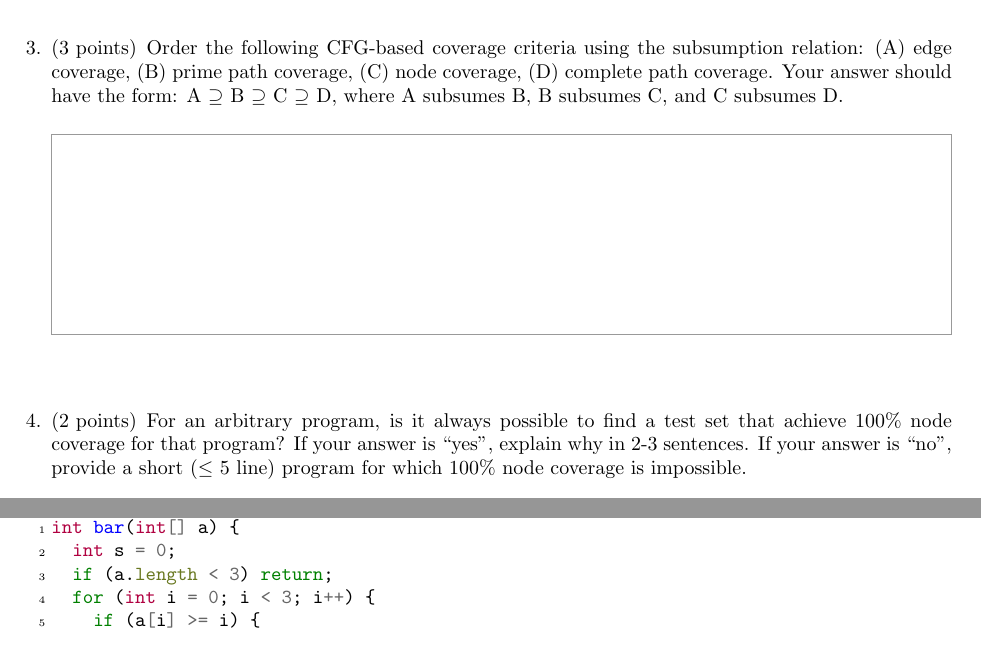
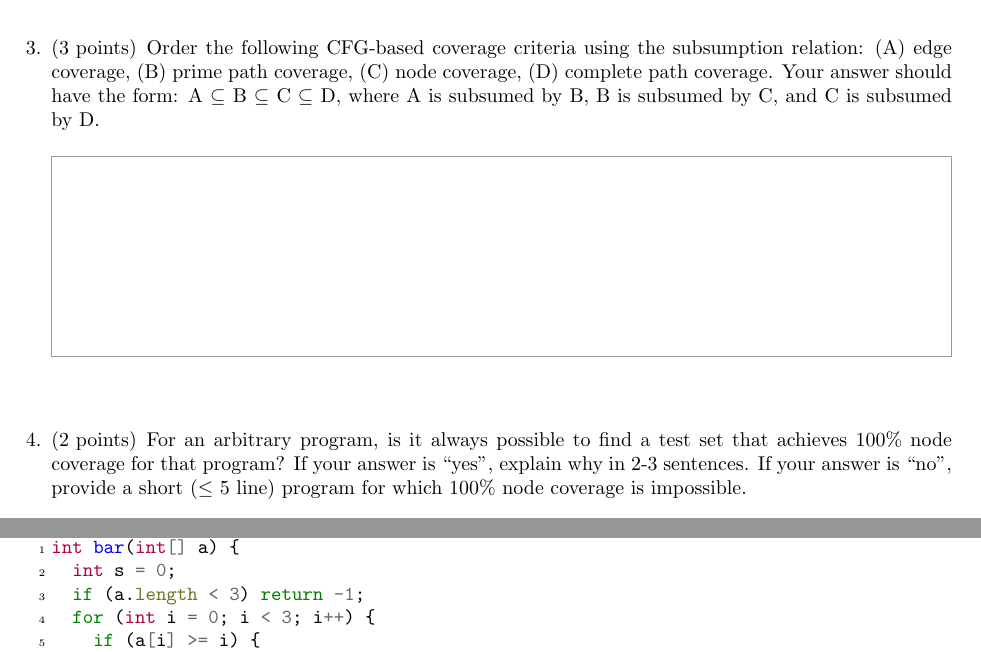
Before and after one commit to antoniobianchi333/cs408, a LaTeX problem sheet (exams/final/final.tex): two parts of pages 3 and 9 of 18, joined at a grey line, cut so that both start at the same text. Compiled offline with pdfLaTeX.

Commit message:
A few final tweaks to the final.

```diff
--- a/exams/final/final.tex
+++ b/exams/final/final.tex
@@ -151,14 +151,14 @@
   Order the following CFG-based coverage criteria using the
   subsumption relation: (A) edge coverage, (B) prime path coverage,
   (C) node coverage, (D) complete path coverage. Your answer should
-  have the form: A $\supseteq$ B $\supseteq$ C $\supseteq$ D, where A
-  subsumes B, B subsumes C, and C subsumes D.
+  have the form: A $\subseteq$ B $\subseteq$ C $\subseteq$ D, where A
+  is subsumed by B, B is subsumed by C, and C is subsumed by D.
 
   \answerspace{10} %
 
 \question[2] %
   For an arbitrary program, is it always possible to find a test set
-  that achieve 100\% node coverage for that program? If your answer is
+  that achieves 100\% node coverage for that program? If your answer is
   ``yes'', explain why in 2-3 sentences. If your answer is ``no'',
   provide a short ($\leq$ 5 line) program for which 100\% node
   coverage is impossible.
@@ -291,7 +291,7 @@ return out;
   \begin{minted}{java}
 int bar(int[] a) {
   int s = 0;
-  if (a.length < 3) return;
+  if (a.length < 3) return -1;
   for (int i = 0; i < 3; i++) {
     if (a[i] >= i) {
       s = s + a[i];
```
Also changed, not shown: exams/final/final.tex (2 more changed lines).
